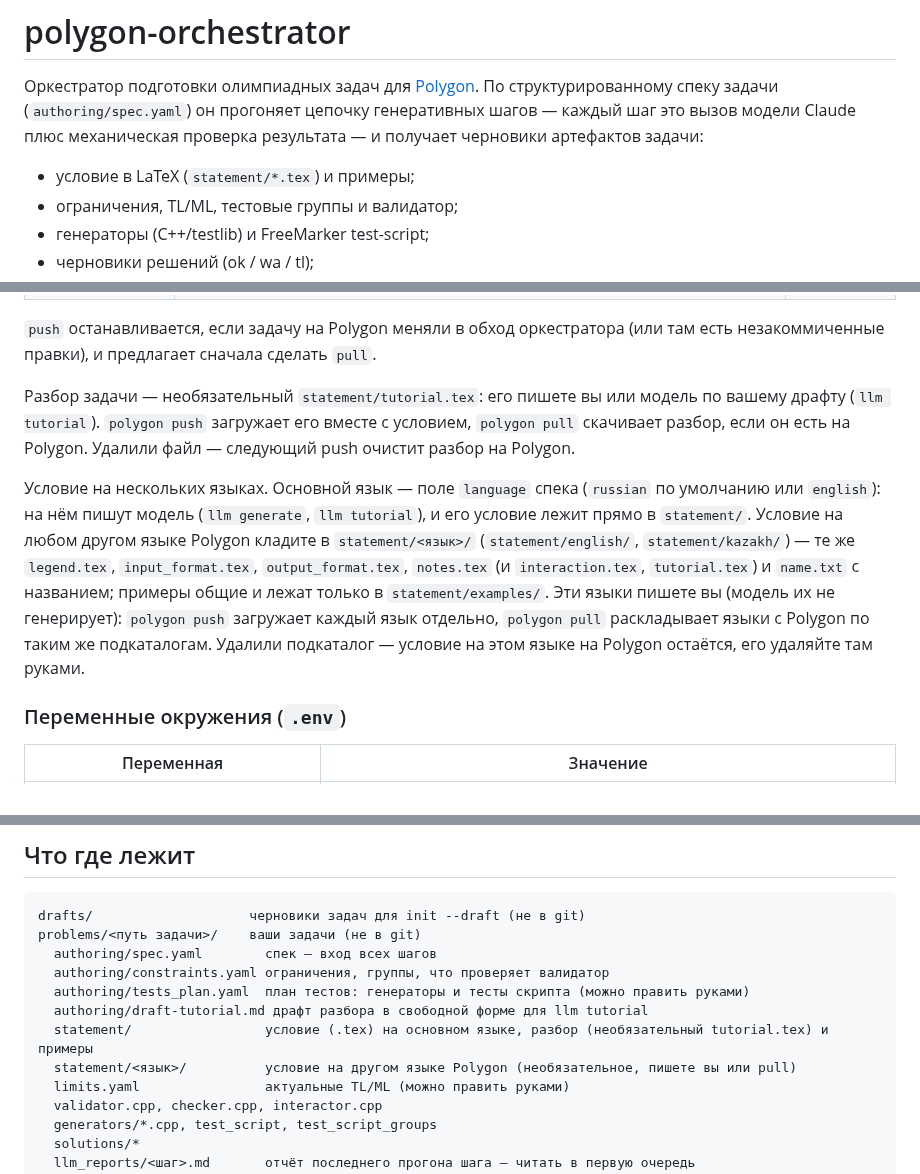
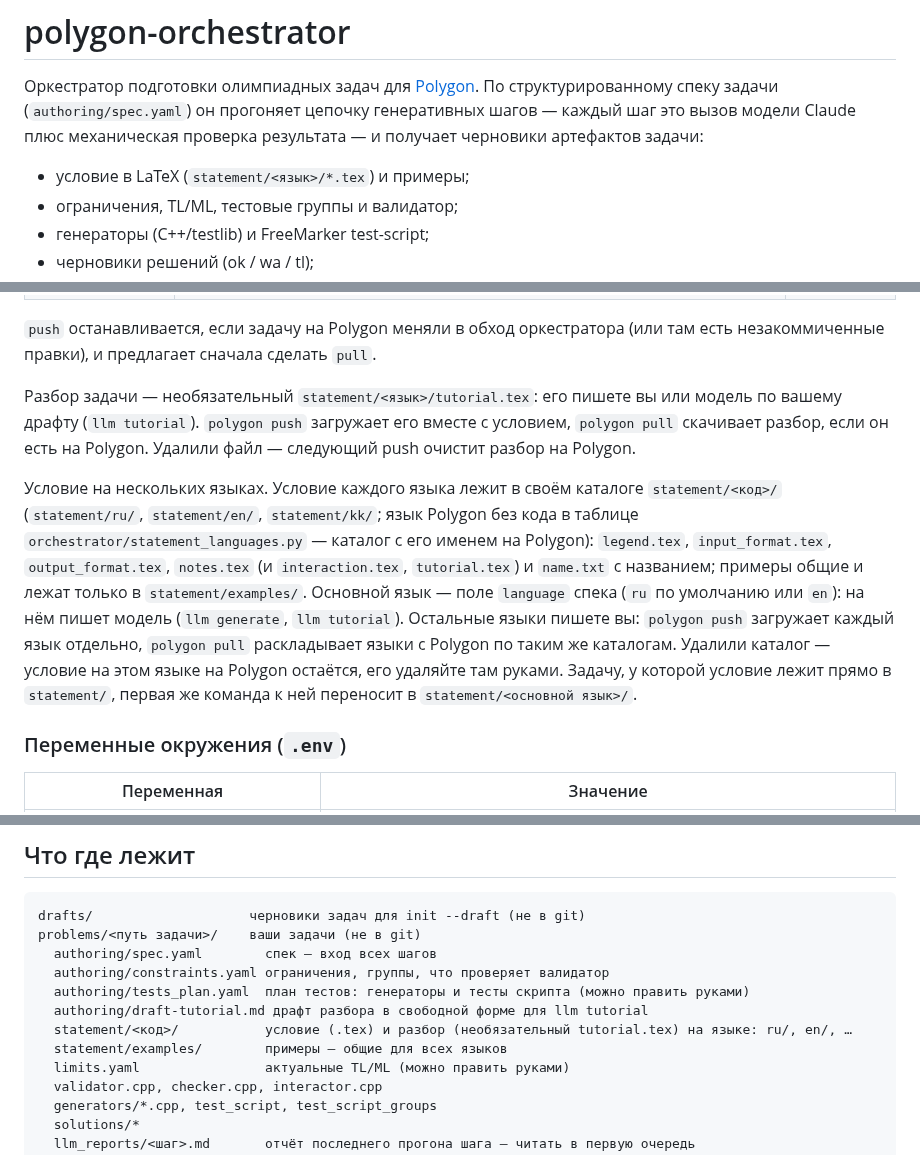
Before and after one commit to Slamur/polygon-orchestrator, a Markdown page: README.md, 3 parts joined by grey strips. Drawn GitHub-style.

Commit message:
docs: describe per-language statement directories
Co-Authored-By: Claude Opus 5.5 <noreply@anthropic.com>

```diff
--- a/README.md
+++ b/README.md
@@ -5,7 +5,7 @@
 генеративных шагов — каждый шаг это вызов модели Claude плюс механическая
 проверка результата — и получает черновики артефактов задачи:
 
-- условие в LaTeX (`statement/*.tex`) и примеры;
+- условие в LaTeX (`statement/<язык>/*.tex`) и примеры;
 - ограничения, TL/ML, тестовые группы и валидатор;
 - генераторы (C++/testlib) и FreeMarker test-script;
 - черновики решений (ok / wa / tl);
@@ -427,22 +427,23 @@ OK или TL); всё остальное — ошибка. TL — из `limits.y
 `push` останавливается, если задачу на Polygon меняли в обход оркестратора
 (или там есть незакоммиченные правки), и предлагает сначала сделать `pull`.
 
-Разбор задачи — необязательный `statement/tutorial.tex`: его пишете вы или
+Разбор задачи — необязательный `statement/<язык>/tutorial.tex`: его пишете вы или
 модель по вашему драфту (`llm tutorial`). `polygon push` загружает его вместе с условием,
 `polygon pull` скачивает разбор, если он есть на Polygon. Удалили файл —
 следующий push очистит разбор на Polygon.
 
-Условие на нескольких языках. Основной язык — поле `language` спека
-(`russian` по умолчанию или `english`): на нём пишут модель (`llm generate`,
-`llm tutorial`), и его условие лежит прямо в `statement/`. Условие на любом
-другом языке Polygon кладите в `statement/<язык>/` (`statement/english/`,
-`statement/kazakh/`) — те же `legend.tex`, `input_format.tex`,
-`output_format.tex`, `notes.tex` (и `interaction.tex`, `tutorial.tex`) и
-`name.txt` с названием; примеры общие и лежат только в
-`statement/examples/`. Эти языки пишете вы (модель их не генерирует):
-`polygon push` загружает каждый язык отдельно, `polygon pull` раскладывает
-языки с Polygon по таким же подкаталогам. Удалили подкаталог — условие на
-этом языке на Polygon остаётся, его удаляйте там руками.
+Условие на нескольких языках. Условие каждого языка лежит в своём каталоге
+`statement/<код>/` (`statement/ru/`, `statement/en/`, `statement/kk/`; язык
+Polygon без кода в таблице `orchestrator/statement_languages.py` — каталог с
+его именем на Polygon): `legend.tex`, `input_format.tex`, `output_format.tex`,
+`notes.tex` (и `interaction.tex`, `tutorial.tex`) и `name.txt` с названием;
+примеры общие и лежат только в `statement/examples/`. Основной язык — поле
+`language` спека (`ru` по умолчанию или `en`): на нём пишет модель
+(`llm generate`, `llm tutorial`). Остальные языки пишете вы: `polygon push`
+загружает каждый язык отдельно, `polygon pull` раскладывает языки с Polygon по
+таким же каталогам. Удалили каталог — условие на этом языке на Polygon
+остаётся, его удаляйте там руками. Задачу, у которой условие лежит прямо в
+`statement/`, первая же команда к ней переносит в `statement/<основной язык>/`.
 
 ### Переменные окружения (`.env`)
 
@@ -468,8 +469,8 @@ problems/<путь задачи>/    ваши задачи (не в git)
   authoring/constraints.yaml ограничения, группы, что проверяет валидатор
   authoring/tests_plan.yaml  план тестов: генераторы и тесты скрипта (можно править руками)
   authoring/draft-tutorial.md драфт разбора в свободной форме для llm tutorial
-  statement/                 условие (.tex) на основном языке, разбор (необязательный tutorial.tex) и примеры
-  statement/<язык>/          условие на другом языке Polygon (необязательное, пишете вы или pull)
+  statement/<код>/           условие (.tex) и разбор (необязательный tutorial.tex) на языке: ru/, en/, …
+  statement/examples/        примеры — общие для всех языков
   limits.yaml                актуальные TL/ML (можно править руками)
   validator.cpp, checker.cpp, interactor.cpp
   generators/*.cpp, test_script, test_script_groups
```
Also changed, not shown: other parts of README.md (+1 -1 lines), CLAUDE.md (+24 -16 lines), docs/SPEC_FORMAT.md (+29 -21 lines).
